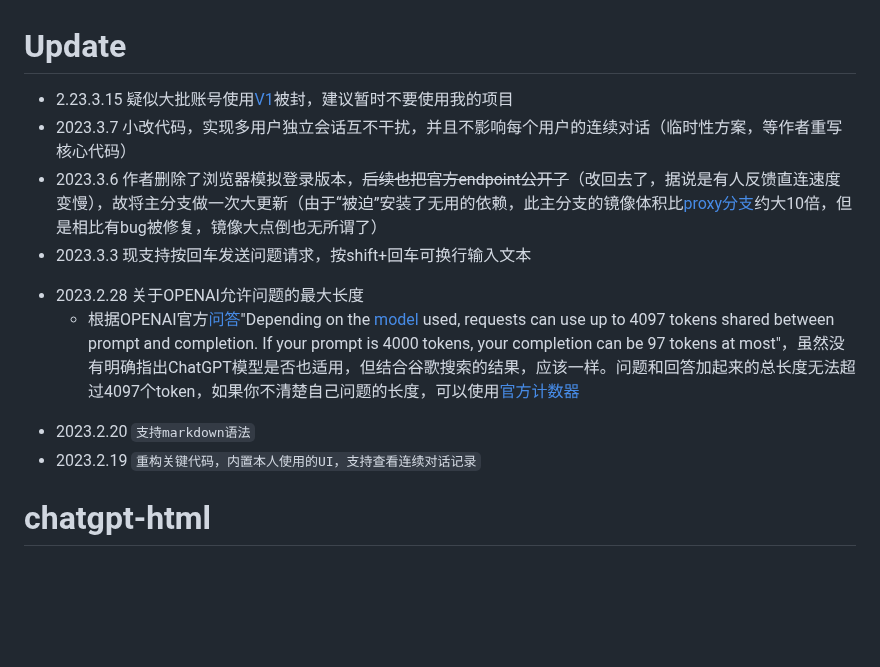
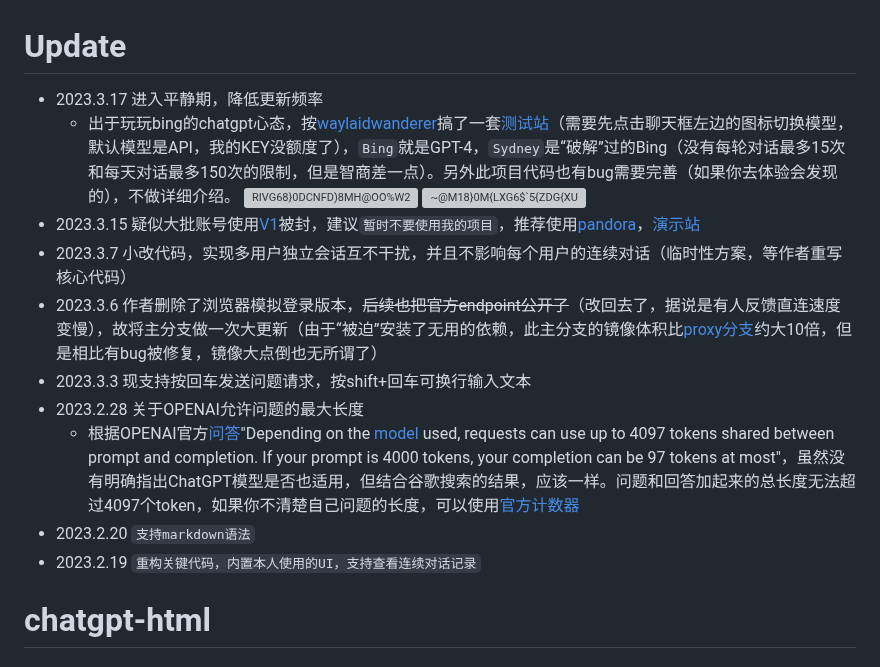
Before and after one commit to slippersheepig/chatgpt-html, a Markdown page: README.md, the part around the change. GitHub-like rendering; blank space fills up the shorter version; grey boxes are pictures that could not be loaded.

```diff
--- a/README.md
+++ b/README.md
@@ -1,12 +1,16 @@
 # Update
- - 2.23.3.15 疑似大批账号使用[V1](https://github.com/acheong08/ChatGPT/issues/1158)被封，建议暂时不要使用我的项目
- - 2023.3.7 小改代码，实现多用户独立会话互不干扰，并且不影响每个用户的连续对话（临时性方案，等作者重写核心代码）
- - 2023.3.6 作者删除了浏览器模拟登录版本，~~后续也把官方endpoint公开了~~（改回去了，据说是有人反馈直连速度变慢），故将主分支做一次大更新（由于“被迫”安装了无用的依赖，此主分支的镜像体积比[proxy分支](https://github.com/slippersheepig/chatgpt-html/tree/proxy)约大10倍，但是相比有bug被修复，镜像大点倒也无所谓了）
- - 2023.3.3 现支持按回车发送问题请求，按shift+回车可换行输入文本
-+ 2023.2.28 关于OPENAI允许问题的最大长度
+- 2023.3.17 进入平静期，降低更新频率
+  + 出于玩玩bing的chatgpt心态，按[waylaidwanderer](https://github.com/waylaidwanderer/PandoraAI)搞了一套[测试站](https://ai.sheepig.top)（需要先点击聊天框左边的图标切换模型，默认模型是API，我的KEY没额度了），`Bing`就是GPT-4，`Sydney`是“破解”过的Bing（没有每轮对话最多15次和每天对话最多150次的限制，但是智商差一点）。另外此项目代码也有bug需要完善（如果你去体验会发现的），不做详细介绍。
+![RIVG68}0DCNFD)8MH@OO%W2](https://user-images.githubusercontent.com/58287293/225894449-34e4fde8-8add-4674-8231-c78c6025a913.png)
+![~@M18}0M{LXG6$`5{ZDG{XU](https://user-images.githubusercontent.com/58287293/225894846-a5cb608a-3f1f-4740-ac86-c3601b1a3ad5.png)
+- 2023.3.15 疑似大批账号使用[V1](https://github.com/acheong08/ChatGPT/issues/1158)被封，建议`暂时不要使用我的项目`，推荐使用[pandora](https://github.com/pengzhile/pandora)，[演示站](https://v.sheepig.top)
+- 2023.3.7 小改代码，实现多用户独立会话互不干扰，并且不影响每个用户的连续对话（临时性方案，等作者重写核心代码）
+- 2023.3.6 作者删除了浏览器模拟登录版本，~~后续也把官方endpoint公开了~~（改回去了，据说是有人反馈直连速度变慢），故将主分支做一次大更新（由于“被迫”安装了无用的依赖，此主分支的镜像体积比[proxy分支](https://github.com/slippersheepig/chatgpt-html/tree/proxy)约大10倍，但是相比有bug被修复，镜像大点倒也无所谓了）
+- 2023.3.3 现支持按回车发送问题请求，按shift+回车可换行输入文本
+- 2023.2.28 关于OPENAI允许问题的最大长度
   + 根据OPENAI官方[问答](https://help.openai.com/en/articles/4936856-what-are-tokens-and-how-to-count-them)"Depending on the [model](https://platform.openai.com/docs/models/gpt-3) used, requests can use up to 4097 tokens shared between prompt and completion. If your prompt is 4000 tokens, your completion can be 97 tokens at most"，虽然没有明确指出ChatGPT模型是否也适用，但结合谷歌搜索的结果，应该一样。问题和回答加起来的总长度无法超过4097个token，如果你不清楚自己问题的长度，可以使用[官方计数器](https://platform.openai.com/tokenizer)
- - 2023.2.20 `支持markdown语法`
- - 2023.2.19 `重构关键代码，内置本人使用的UI，支持查看连续对话记录`
+- 2023.2.20 `支持markdown语法`
+- 2023.2.19 `重构关键代码，内置本人使用的UI，支持查看连续对话记录`
 # chatgpt-html
 ### 使用[acheong08](https://github.com/acheong08/ChatGPT)对接官方ChatGPT接口，实现简单HTML网页版在线聊天
 > 该版本基于`ChatGPT`网页端代理开发（免费），想使用ChatGPT API KEY（付费）的请访问[chatgpt-web](https://github.com/slippersheepig/chatgpt-web)
```
